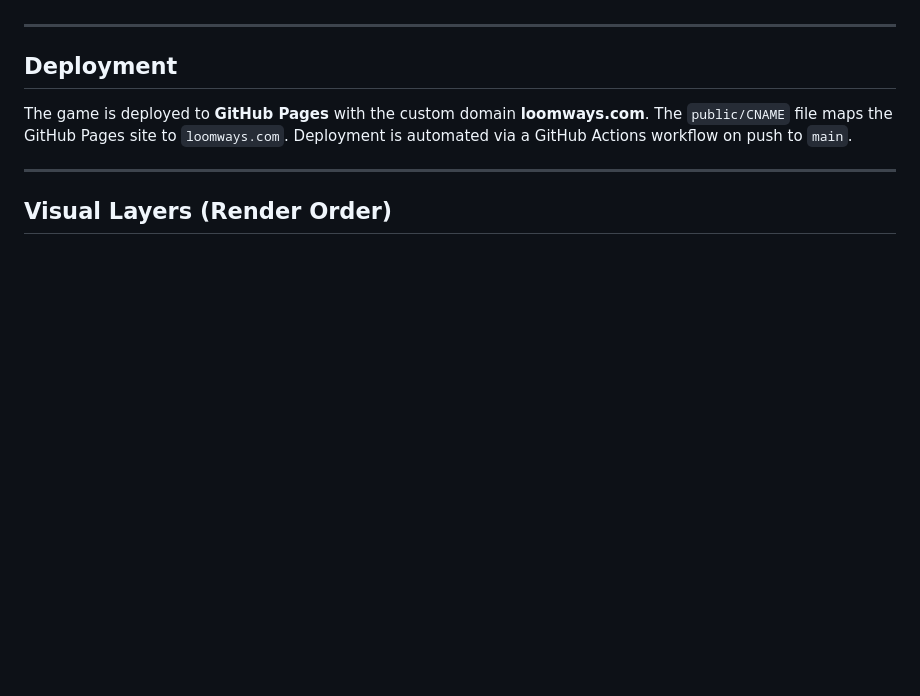
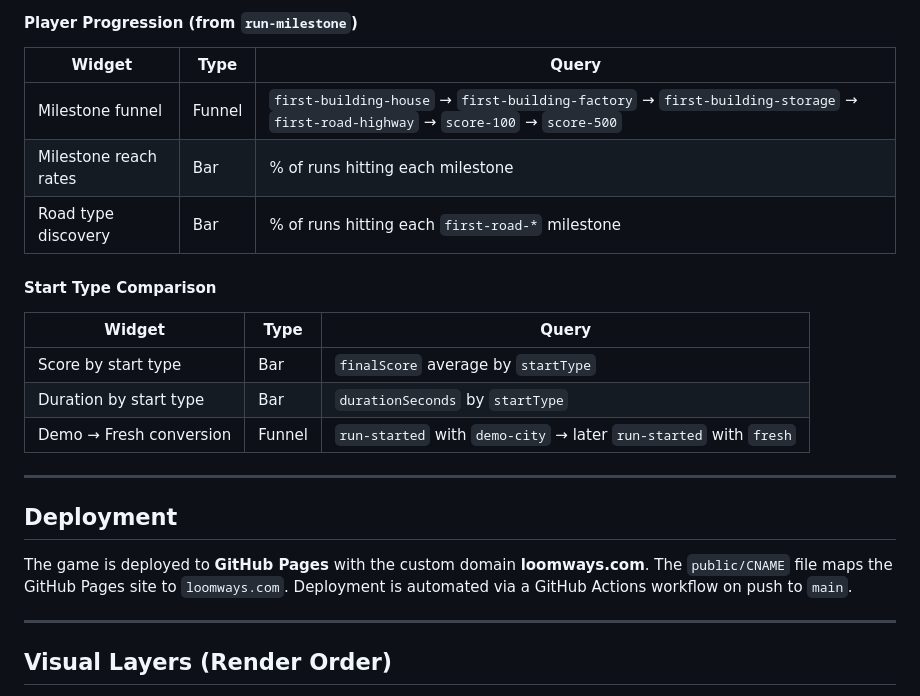
Before and after one commit to mikkelboschmidt/claudemotorways, a Markdown page: PRD.md, the part around one of its changes. Drawn GitHub-style; blank space fills up the shorter version.

```diff
--- a/PRD.md
+++ b/PRD.md
@@ -318,3 +359,16 @@ All analytics are sent to PostHog (anonymous, no user identification). Tracking
+#### Player Progression (from `run-milestone`)
+| Widget | Type | Query |
+|---|---|---|
+| Milestone funnel | Funnel | `first-building-house` → `first-building-factory` → `first-building-storage` → `first-road-highway` → `score-100` → `score-500` |
+| Milestone reach rates | Bar | % of runs hitting each milestone |
+| Road type discovery | Bar | % of runs hitting each `first-road-*` milestone |
+
+#### Start Type Comparison
+| Widget | Type | Query |
+|---|---|---|
+| Score by start type | Bar | `finalScore` average by `startType` |
+| Duration by start type | Bar | `durationSeconds` by `startType` |
+| Demo → Fresh conversion | Funnel | `run-started` with `demo-city` → later `run-started` with `fresh` |
 
 ---
 
```
Also changed, not shown: other parts of PRD.md (+43 -2 lines).
